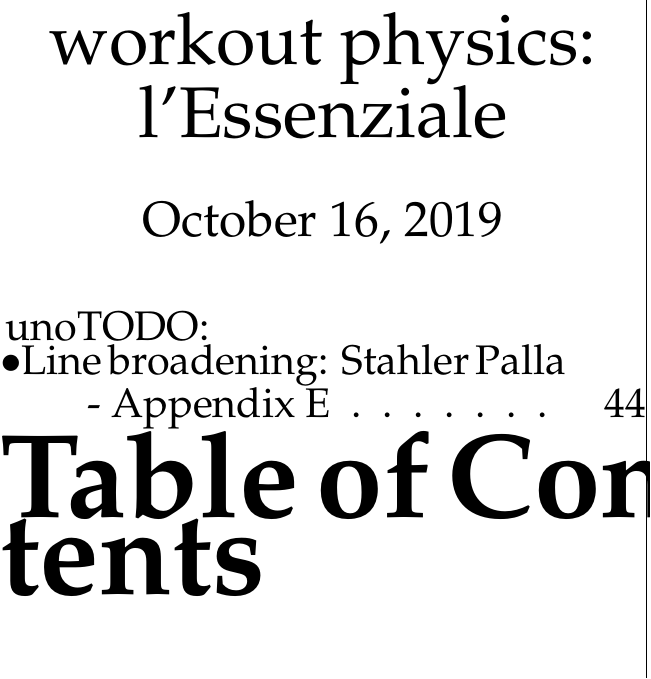
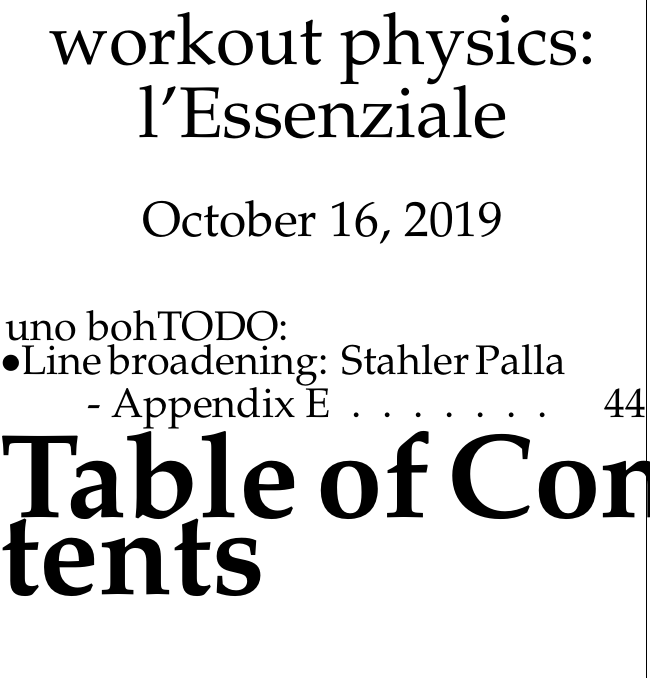
Before and after one commit to Pippetta87/ripetere-phys, a LaTeX thesis (main.tex): part of page 1 of 59, cut so that both start at the same text. Compiled offline with pdfLaTeX.

Commit message:
test 2 ifnum

```diff
--- a/main.tex
+++ b/main.tex
@@ -74,7 +74,7 @@
 %\renewcommand*{\@tocmaketitle}{\label{toc}{Table of Contents}}
 %\makeatother
 \maketitle
-\ifnum\csubtoc=1 uno\else boh\fi
+\ifnum\csubtoc=1 uno \ifnum\csubtoc>1\else boh\fi\fi
 \listoftodos
 \tableofcontents*
 
```
